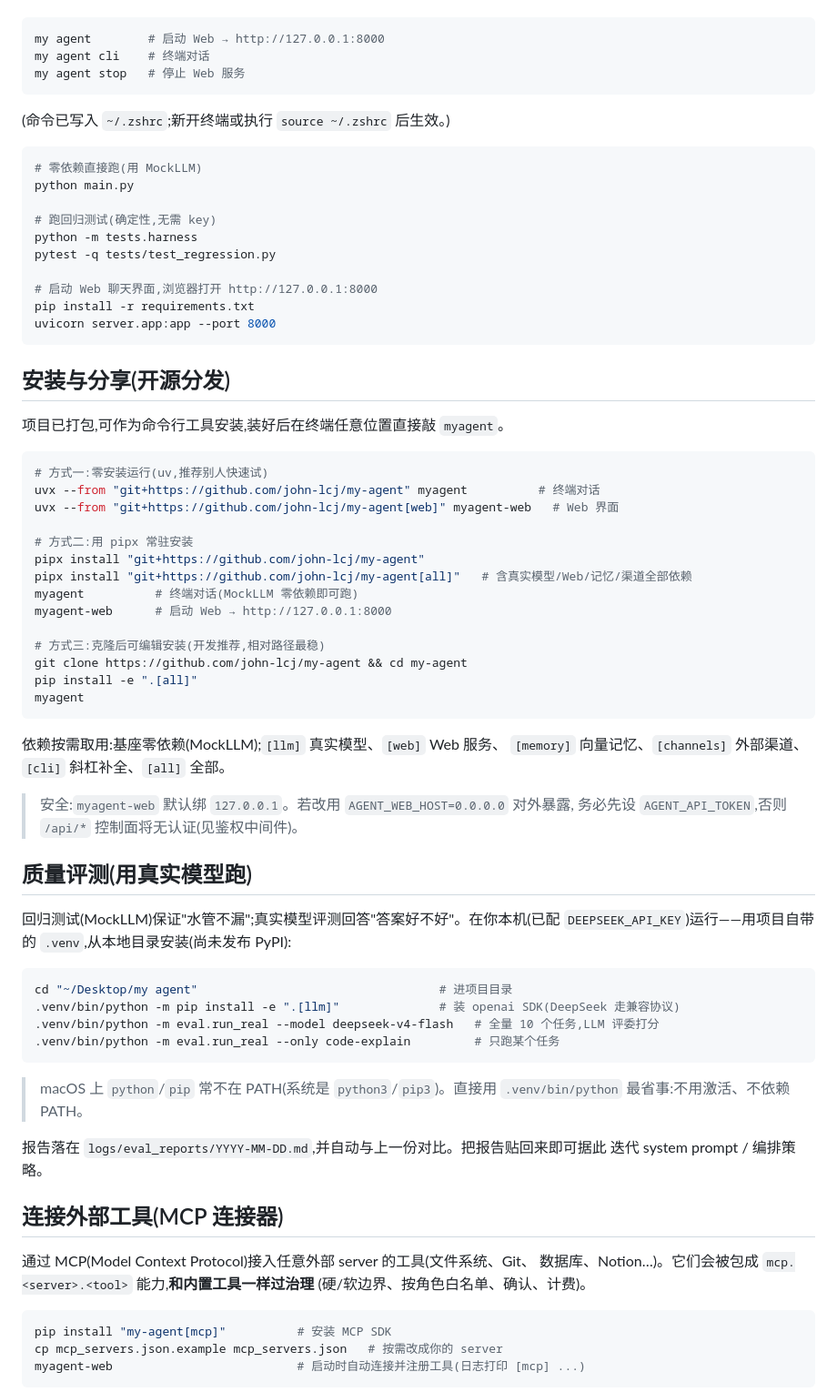
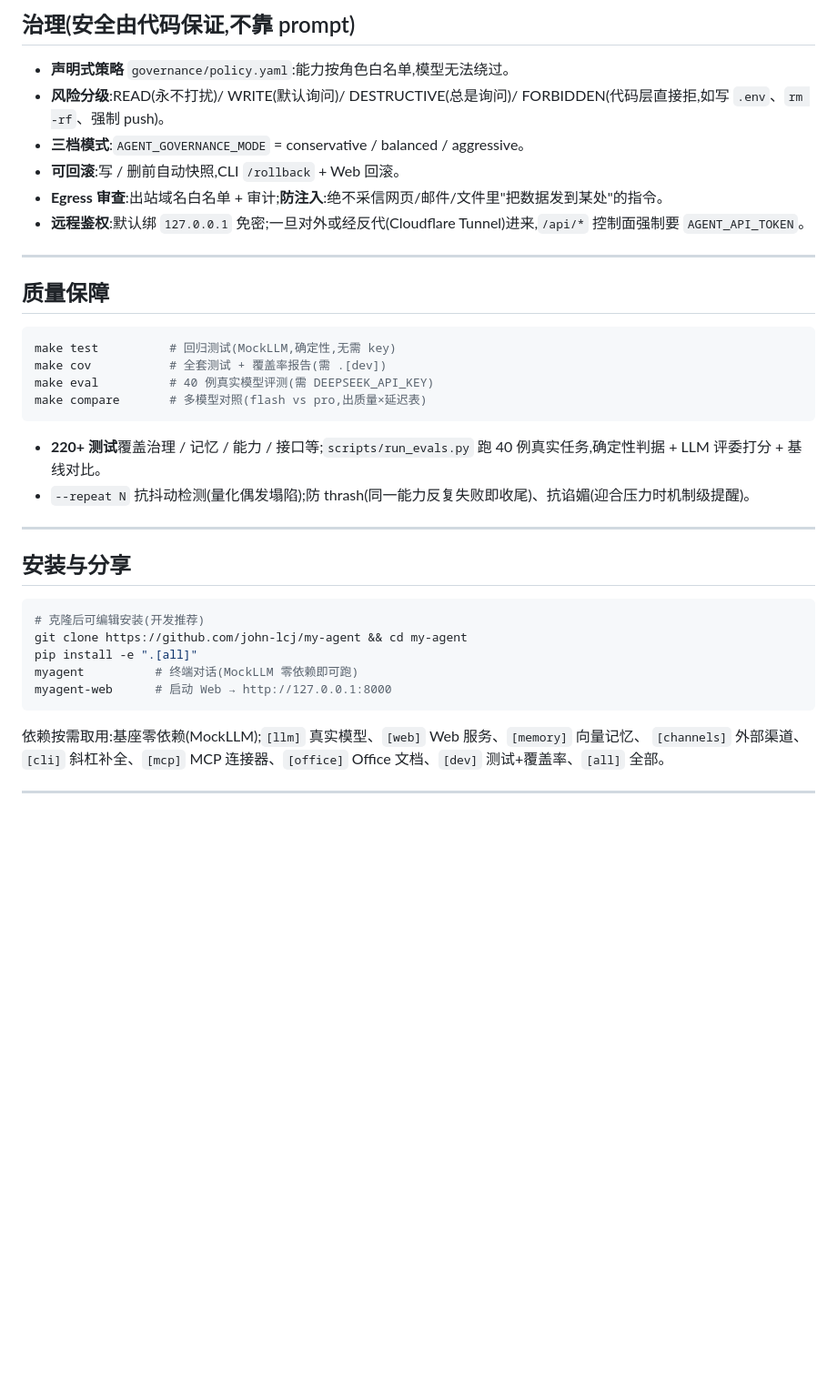
Before and after one commit to john-lcj/my-agent, a Markdown page: README.md, the part around one of its changes. Shown at 91% size. Drawn GitHub-style; blank space fills up the shorter version.

````diff
--- a/README.md
+++ b/README.md
@@ -63,79 +90,40 @@ make docker-up                                            # = docker compose up
+## 治理(安全由代码保证,不靠 prompt)
+
+- **声明式策略** `governance/policy.yaml`:能力按角色白名单,模型无法绕过。
+- **风险分级**:READ(永不打扰)/ WRITE(默认询问)/ DESTRUCTIVE(总是询问)/ FORBIDDEN(代码层直接拒,如写 `.env`、`rm -rf`、强制 push)。
+- **三档模式**:`AGENT_GOVERNANCE_MODE` = conservative / balanced / aggressive。
+- **可回滚**:写 / 删前自动快照,CLI `/rollback` + Web 回滚。
+- **Egress 审查**:出站域名白名单 + 审计;**防注入**:绝不采信网页/邮件/文件里"把数据发到某处"的指令。
+- **远程鉴权**:默认绑 `127.0.0.1` 免密;一旦对外或经反代(Cloudflare Tunnel)进来,`/api/*` 控制面强制要 `AGENT_API_TOKEN`。
+
+---
+
+## 质量保障
 
 ```bash
-my agent        # 启动 Web → http://127.0.0.1:8000
-my agent cli    # 终端对话
-my agent stop   # 停止 Web 服务
+make test          # 回归测试(MockLLM,确定性,无需 key)
+make cov           # 全套测试 + 覆盖率报告(需 .[dev])
+make eval          # 40 例真实模型评测(需 DEEPSEEK_API_KEY)
+make compare       # 多模型对照(flash vs pro,出质量×延迟表)
 ```
 
-(命令已写入 `~/.zshrc`;新开终端或执行 `source ~/.zshrc` 后生效。)
+- **220+ 测试**覆盖治理 / 记忆 / 能力 / 接口等;`scripts/run_evals.py` 跑 40 例真实任务,确定性判据 + LLM 评委打分 + 基线对比。
+- `--repeat N` 抗抖动检测(量化偶发塌陷);防 thrash(同一能力反复失败即收尾)、抗谄媚(迎合压力时机制级提醒)。
+
+---
+
+## 安装与分享
 
 ```bash
-# 零依赖直接跑(用 MockLLM)
-python main.py
-
-# 跑回归测试(确定性,无需 key)
-python -m tests.harness
-pytest -q tests/test_regression.py
-
-# 启动 Web 聊天界面,浏览器打开 http://127.0.0.1:8000
-pip install -r requirements.txt
-uvicorn server.app:app --port 8000
+# 克隆后可编辑安装(开发推荐)
+git clone https://github.com/john-lcj/my-agent && cd my-agent
+pip install -e ".[all]"
+myagent          # 终端对话(MockLLM 零依赖即可跑)
+myagent-web      # 启动 Web → http://127.0.0.1:8000
 ```
 
-## 安装与分享(开源分发)
+依赖按需取用:基座零依赖(MockLLM);`[llm]` 真实模型、`[web]` Web 服务、`[memory]` 向量记忆、
+`[channels]` 外部渠道、`[cli]` 斜杠补全、`[mcp]` MCP 连接器、`[office]` Office 文档、`[dev]` 测试+覆盖率、`[all]` 全部。
 
-项目已打包,可作为命令行工具安装,装好后在终端任意位置直接敲 `myagent`。
+---
 
-```bash
-# 方式一:零安装运行(uv,推荐别人快速试)
-uvx --from "git+https://github.com/john-lcj/my-agent" myagent          # 终端对话
-uvx --from "git+https://github.com/john-lcj/my-agent[web]" myagent-web   # Web 界面
-
-# 方式二:用 pipx 常驻安装
-pipx install "git+https://github.com/john-lcj/my-agent"
-pipx install "git+https://github.com/john-lcj/my-agent[all]"   # 含真实模型/Web/记忆/渠道全部依赖
-myagent          # 终端对话(MockLLM 零依赖即可跑)
-myagent-web      # 启动 Web → http://127.0.0.1:8000
-
-# 方式三:克隆后可编辑安装(开发推荐,相对路径最稳)
-git clone https://github.com/john-lcj/my-agent && cd my-agent
-pip install -e ".[all]"
-myagent
-```
-
-依赖按需取用:基座零依赖(MockLLM);`[llm]` 真实模型、`[web]` Web 服务、
-`[memory]` 向量记忆、`[channels]` 外部渠道、`[cli]` 斜杠补全、`[all]` 全部。
-
-> 安全:`myagent-web` 默认绑 `127.0.0.1`。若改用 `AGENT_WEB_HOST=0.0.0.0` 对外暴露,
-> 务必先设 `AGENT_API_TOKEN`,否则 `/api/*` 控制面将无认证(见鉴权中间件)。
-
-## 质量评测(用真实模型跑)
-
-回归测试(MockLLM)保证"水管不漏";真实模型评测回答"答案好不好"。在你本机(已配
-`DEEPSEEK_API_KEY`)运行——用项目自带的 `.venv`,从本地目录安装(尚未发布 PyPI):
-
-```bash
-cd "~/Desktop/my agent"                                  # 进项目目录
-.venv/bin/python -m pip install -e ".[llm]"              # 装 openai SDK(DeepSeek 走兼容协议)
-.venv/bin/python -m eval.run_real --model deepseek-v4-flash   # 全量 10 个任务,LLM 评委打分
-.venv/bin/python -m eval.run_real --only code-explain         # 只跑某个任务
-```
-
-> macOS 上 `python`/`pip` 常不在 PATH(系统是 `python3`/`pip3`)。直接用 `.venv/bin/python`
-> 最省事:不用激活、不依赖 PATH。
-
-报告落在 `logs/eval_reports/YYYY-MM-DD.md`,并自动与上一份对比。把报告贴回来即可据此
-迭代 system prompt / 编排策略。
-
-## 连接外部工具(MCP 连接器)
-
-通过 MCP(Model Context Protocol)接入任意外部 server 的工具(文件系统、Git、
-数据库、Notion…)。它们会被包成 `mcp.<server>.<tool>` 能力,**和内置工具一样过治理**
-(硬/软边界、按角色白名单、确认、计费)。
-
-```bash
-pip install "my-agent[mcp]"          # 安装 MCP SDK
-cp mcp_servers.json.example mcp_servers.json   # 按需改成你的 server
-myagent-web                          # 启动时自动连接并注册工具(日志打印 [mcp] ...)
-```
-
````
Also changed, not shown: other parts of README.md (+87 -97 lines), README.en.md (added, +158 -0 lines).
